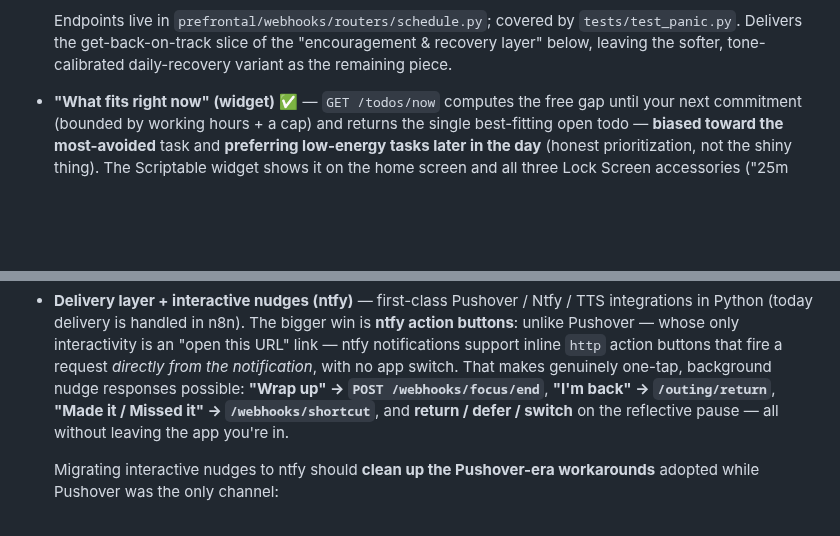
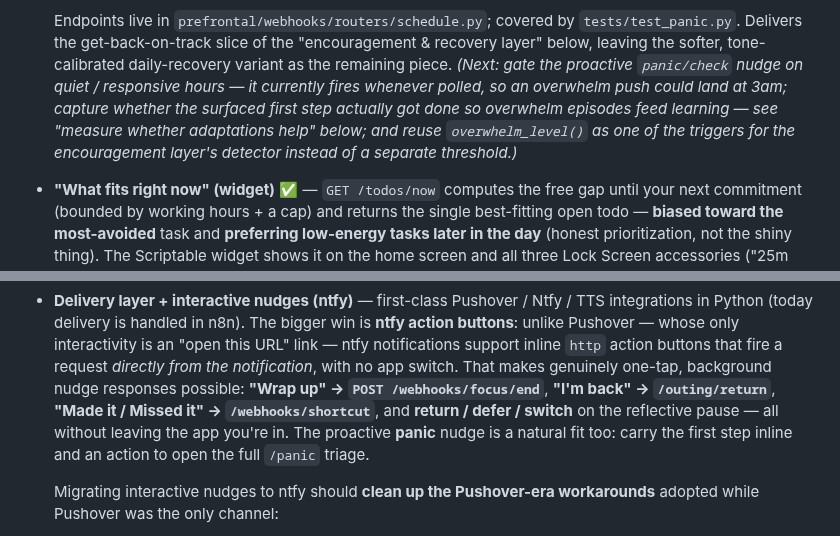
Before and after one commit to jawsthegame/prefrontal, a Markdown page: ROADMAP.md, 2 parts joined by grey strips. GitHub-like rendering; blank space fills up the shorter version.

Commit message:
Roadmap: capture panic-mode follow-ups surfaced today
Two gaps/ideas that came up while building panic mode:
- Proactive panic/check has no quiet-hours gating — it fires whenever polled,
  so an overwhelm push could land overnight. Noted as the next step, alongside
  capturing whether the first step got done (feeding learning) and reusing
  overwhelm_level() as an encouragement-layer trigger.
- The ntfy interactive-nudge item now lists the panic nudge as a fit (inline
  first step + an action to open the full /panic triage).

Co-Authored-By: Claude Opus 4.8 <noreply@anthropic.com>
Claude-Session: https://claude.ai/code/session_01NYEVgX4kp9UwvtRyCVup6U

```diff
--- a/ROADMAP.md
+++ b/ROADMAP.md
@@ -79,7 +79,13 @@ the first test. Code follow-ups below are optional polish.
   Endpoints live in `prefrontal/webhooks/routers/schedule.py`; covered by
   `tests/test_panic.py`. Delivers the get-back-on-track slice of the
   "encouragement & recovery layer" below, leaving the softer, tone-calibrated
-  daily-recovery variant as the remaining piece.
+  daily-recovery variant as the remaining piece. *(Next: gate the proactive
+  `panic/check` nudge on quiet / responsive hours — it currently fires whenever
+  polled, so an overwhelm push could land at 3am; capture whether the surfaced
+  first step actually got done so overwhelm episodes feed learning — see
+  "measure whether adaptations help" below; and reuse `overwhelm_level()` as one
+  of the triggers for the encouragement layer's detector instead of a separate
+  threshold.)*
 - **"What fits right now" (widget)** ✅ — `GET /todos/now` computes the free gap
   until your next commitment (bounded by working hours + a cap) and returns the
   single best-fitting open todo — **biased toward the most-avoided** task and
@@ -311,7 +317,9 @@ ordered by leverage; each is independent but builds on denser capture.
   makes genuinely one-tap, background nudge responses possible:
   **"Wrap up" → `POST /webhooks/focus/end`**, **"I'm back" → `/outing/return`**,
   **"Made it / Missed it" → `/webhooks/shortcut`**, and **return / defer / switch** on the
-  reflective pause — all without leaving the app you're in.
+  reflective pause — all without leaving the app you're in. The proactive
+  **panic** nudge is a natural fit too: carry the first step inline and an
+  action to open the full `/panic` triage.
 
   Migrating interactive nudges to ntfy should **clean up the Pushover-era
   workarounds** adopted while Pushover was the only channel:
```
